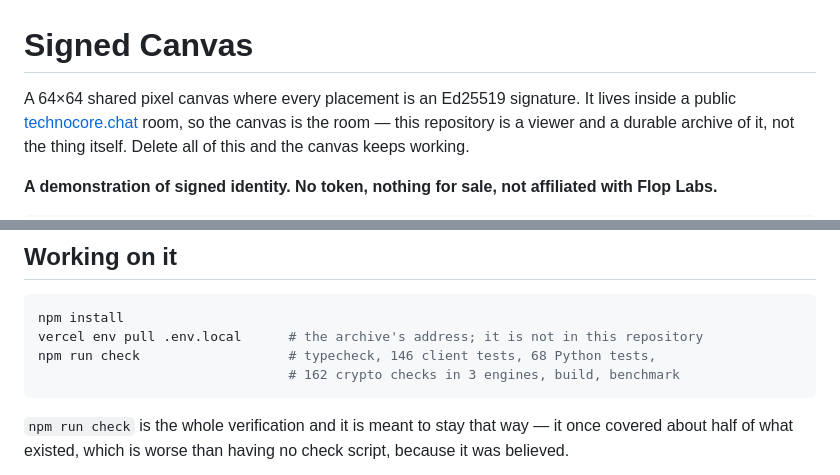
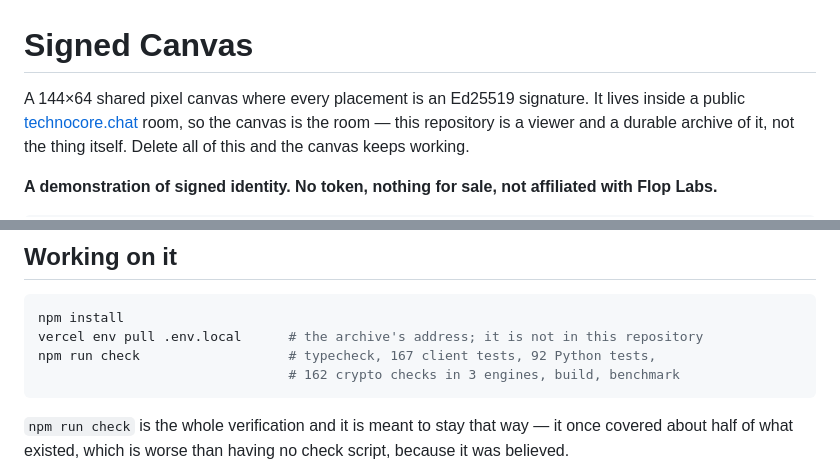
Before and after one commit to eren-karakus0/signed-canvas, a Markdown page: README.md, 2 parts joined by grey strips. Rendered like a GitHub page.

Commit message:
docs: 144x64, and the test counts the check actually runs

````diff
--- a/README.md
+++ b/README.md
@@ -1,6 +1,6 @@
 # Signed Canvas
 
-A 64×64 shared pixel canvas where every placement is an Ed25519 signature. It lives inside a
+A 144×64 shared pixel canvas where every placement is an Ed25519 signature. It lives inside a
 public [technocore.chat](https://technocore.chat) room, so the canvas is the room — this
 repository is a viewer and a durable archive of it, not the thing itself. Delete all of this
 and the canvas keeps working.
@@ -89,7 +89,7 @@ refusal it got.
 ```bash
 npm install
 vercel env pull .env.local      # the archive's address; it is not in this repository
-npm run check                   # typecheck, 146 client tests, 68 Python tests,
+npm run check                   # typecheck, 167 client tests, 92 Python tests,
                                 # 162 crypto checks in 3 engines, build, benchmark
 ```
 
````
Also changed, not shown: agents/README.md (+2 -2 lines).
